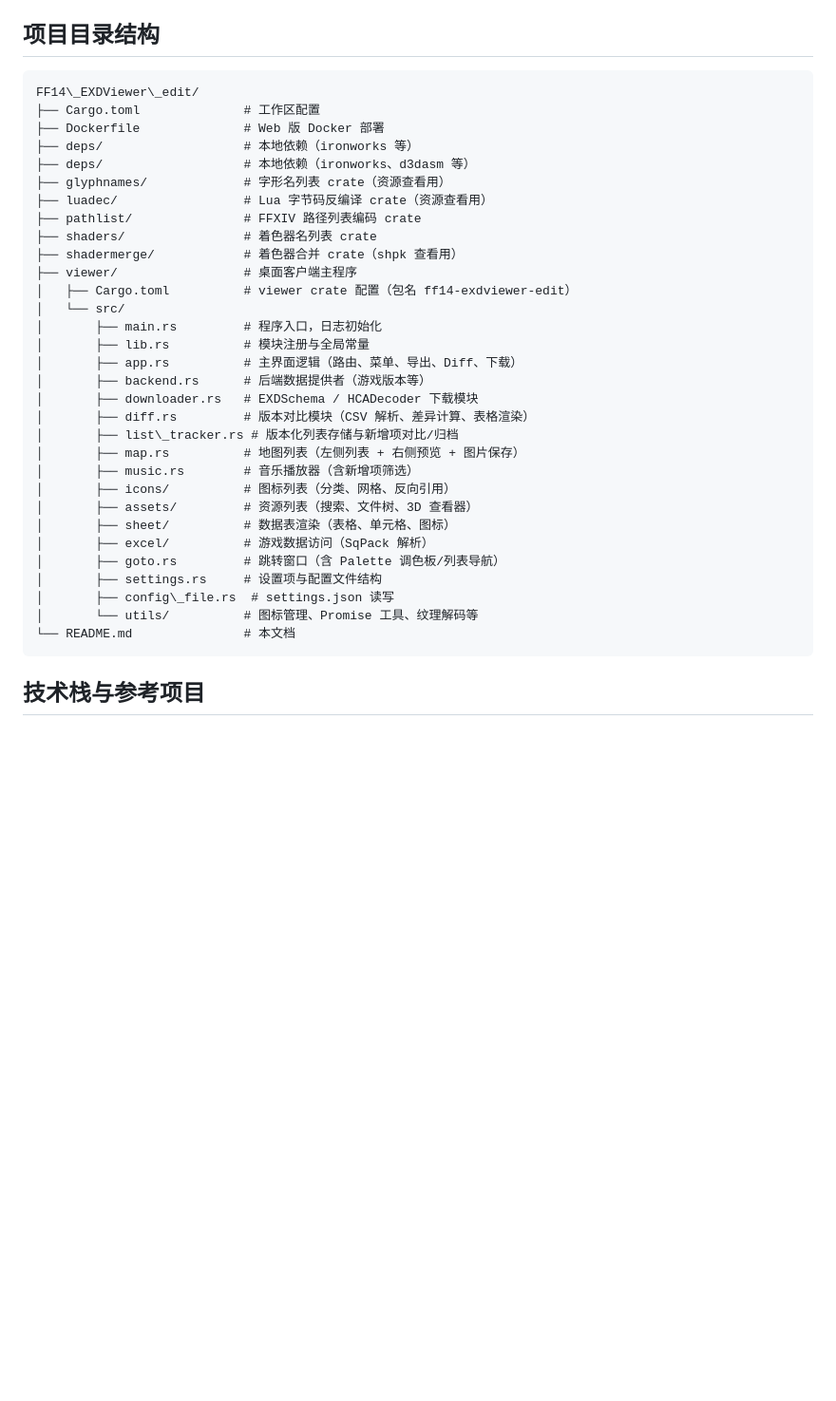
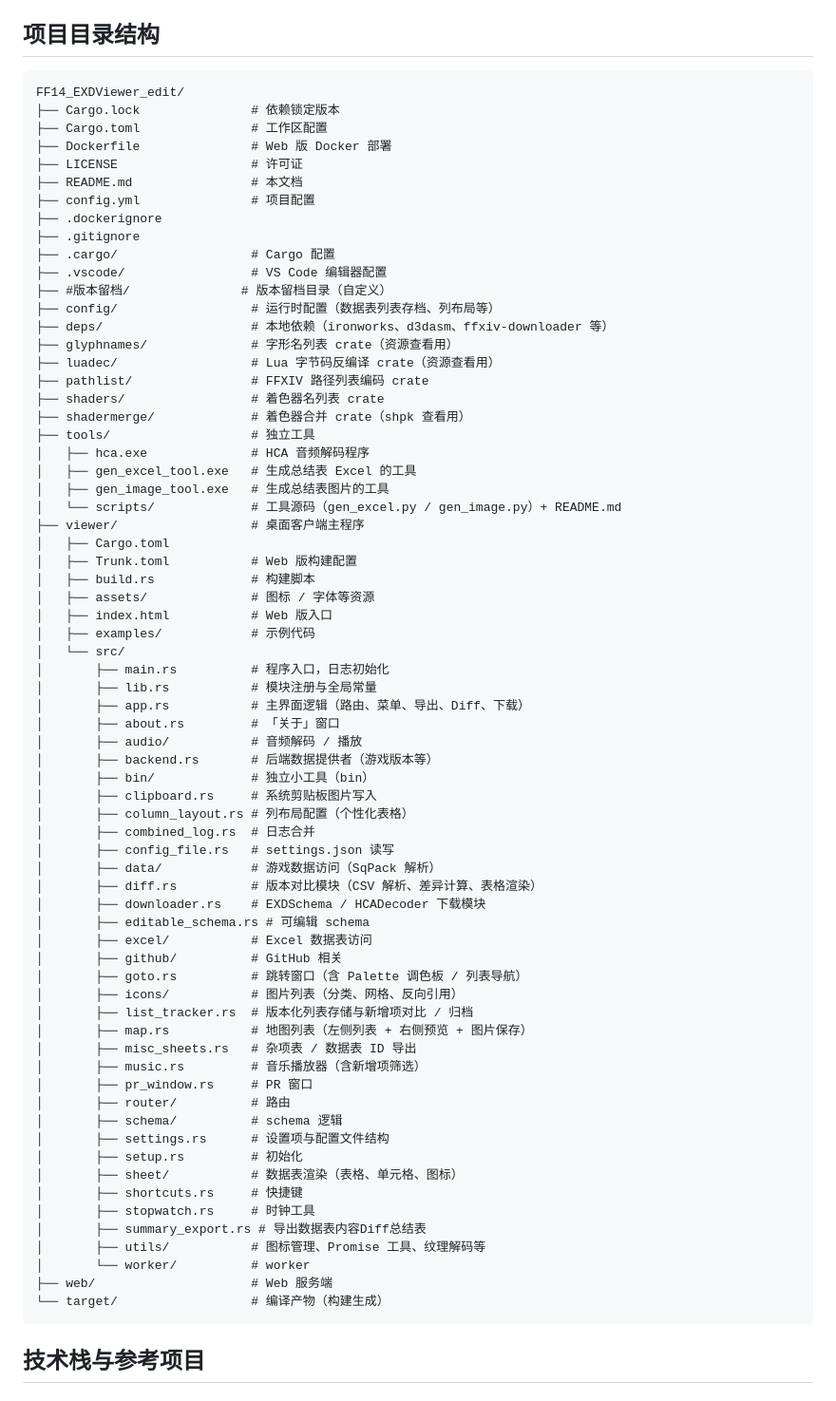
Before and after one commit to yongyeym/FF14-EXDViewer-edit, a Markdown page: README.md, the part around the change. Shown at 95% size. Rendered like a GitHub page; blank space fills up the shorter version.

Commit message:
docs: 更新README项目目录结构与实际一致
- 去掉重复的 deps/ 行、重复的 Dockerfile 行
- 补全顶层目录: tools/(hca.exe+gen_*.exe+scripts)、web/、config/、
  #版本留档/、.cargo/、.vscode/、Cargo.lock、LICENSE、.gitignore等
- 补全 viewer/ 下: Trunk.toml、build.rs、assets/、index.html、examples/
- 补全 viewer/src 遗漏模块: about/audio/bin/clipboard/column_layout/
  combined_log/editable_schema/github/misc_sheets/pr_window/router/
  schema/setup/shortcuts/stopwatch/summary_export/worker 等

````diff
--- a/README.md
+++ b/README.md
@@ -184,37 +184,74 @@ FF14 EXDViewer edit 是使用 **Rust + egui** 构建的Windows桌面应用程序
 ## 项目目录结构
 
 ```
-FF14\_EXDViewer\_edit/
-├── Cargo.toml              # 工作区配置
-├── Dockerfile              # Web 版 Docker 部署
-├── deps/                   # 本地依赖（ironworks 等）
-├── deps/                   # 本地依赖（ironworks、d3dasm 等）
-├── glyphnames/             # 字形名列表 crate（资源查看用）
-├── luadec/                 # Lua 字节码反编译 crate（资源查看用）
-├── pathlist/               # FFXIV 路径列表编码 crate
-├── shaders/                # 着色器名列表 crate
-├── shadermerge/            # 着色器合并 crate（shpk 查看用）
-├── viewer/                 # 桌面客户端主程序
-│   ├── Cargo.toml          # viewer crate 配置（包名 ff14-exdviewer-edit）
+FF14_EXDViewer_edit/
+├── Cargo.lock               # 依赖锁定版本
+├── Cargo.toml               # 工作区配置
+├── Dockerfile               # Web 版 Docker 部署
+├── LICENSE                  # 许可证
+├── README.md                # 本文档
+├── config.yml               # 项目配置
+├── .dockerignore
+├── .gitignore
+├── .cargo/                  # Cargo 配置
+├── .vscode/                 # VS Code 编辑器配置
+├── #版本留档/               # 版本留档目录（自定义）
+├── config/                  # 运行时配置（数据表列表存档、列布局等）
+├── deps/                    # 本地依赖（ironworks、d3dasm、ffxiv-downloader 等）
+├── glyphnames/              # 字形名列表 crate（资源查看用）
+├── luadec/                  # Lua 字节码反编译 crate（资源查看用）
+├── pathlist/                # FFXIV 路径列表编码 crate
+├── shaders/                 # 着色器名列表 crate
+├── shadermerge/             # 着色器合并 crate（shpk 查看用）
+├── tools/                   # 独立工具
+│   ├── hca.exe              # HCA 音频解码程序
+│   ├── gen_excel_tool.exe   # 生成总结表 Excel 的工具
+│   ├── gen_image_tool.exe   # 生成总结表图片的工具
+│   └── scripts/             # 工具源码（gen_excel.py / gen_image.py）+ README.md
+├── viewer/                  # 桌面客户端主程序
+│   ├── Cargo.toml
+│   ├── Trunk.toml           # Web 版构建配置
+│   ├── build.rs             # 构建脚本
+│   ├── assets/              # 图标 / 字体等资源
+│   ├── index.html           # Web 版入口
+│   ├── examples/            # 示例代码
 │   └── src/
-│       ├── main.rs         # 程序入口，日志初始化
-│       ├── lib.rs          # 模块注册与全局常量
-│       ├── app.rs          # 主界面逻辑（路由、菜单、导出、Diff、下载）
-│       ├── backend.rs      # 后端数据提供者（游戏版本等）
-│       ├── downloader.rs   # EXDSchema / HCADecoder 下载模块
-│       ├── diff.rs         # 版本对比模块（CSV 解析、差异计算、表格渲染）
-│       ├── list\_tracker.rs # 版本化列表存储与新增项对比/归档
-│       ├── map.rs          # 地图列表（左侧列表 + 右侧预览 + 图片保存）
-│       ├── music.rs        # 音乐播放器（含新增项筛选）
-│       ├── icons/          # 图标列表（分类、网格、反向引用）
-│       ├── assets/         # 资源列表（搜索、文件树、3D 查看器）
-│       ├── sheet/          # 数据表渲染（表格、单元格、图标）
-│       ├── excel/          # 游戏数据访问（SqPack 解析）
-│       ├── goto.rs         # 跳转窗口（含 Palette 调色板/列表导航）
-│       ├── settings.rs     # 设置项与配置文件结构
-│       ├── config\_file.rs  # settings.json 读写
-│       └── utils/          # 图标管理、Promise 工具、纹理解码等
-└── README.md               # 本文档
+│       ├── main.rs          # 程序入口，日志初始化
+│       ├── lib.rs           # 模块注册与全局常量
+│       ├── app.rs           # 主界面逻辑（路由、菜单、导出、Diff、下载）
+│       ├── about.rs         # 「关于」窗口
+│       ├── audio/           # 音频解码 / 播放
+│       ├── backend.rs       # 后端数据提供者（游戏版本等）
+│       ├── bin/             # 独立小工具（bin）
+│       ├── clipboard.rs     # 系统剪贴板图片写入
+│       ├── column_layout.rs # 列布局配置（个性化表格）
+│       ├── combined_log.rs  # 日志合并
+│       ├── config_file.rs   # settings.json 读写
+│       ├── data/            # 游戏数据访问（SqPack 解析）
+│       ├── diff.rs          # 版本对比模块（CSV 解析、差异计算、表格渲染）
+│       ├── downloader.rs    # EXDSchema / HCADecoder 下载模块
+│       ├── editable_schema.rs # 可编辑 schema
+│       ├── excel/           # Excel 数据表访问
+│       ├── github/          # GitHub 相关
+│       ├── goto.rs          # 跳转窗口（含 Palette 调色板 / 列表导航）
+│       ├── icons/           # 图片列表（分类、网格、反向引用）
+│       ├── list_tracker.rs  # 版本化列表存储与新增项对比 / 归档
+│       ├── map.rs           # 地图列表（左侧列表 + 右侧预览 + 图片保存）
+│       ├── misc_sheets.rs   # 杂项表 / 数据表 ID 导出
+│       ├── music.rs         # 音乐播放器（含新增项筛选）
+│       ├── pr_window.rs     # PR 窗口
+│       ├── router/          # 路由
+│       ├── schema/          # schema 逻辑
+│       ├── settings.rs      # 设置项与配置文件结构
+│       ├── setup.rs         # 初始化
+│       ├── sheet/           # 数据表渲染（表格、单元格、图标）
+│       ├── shortcuts.rs     # 快捷键
+│       ├── stopwatch.rs     # 时钟工具
+│       ├── summary_export.rs # 导出数据表内容Diff总结表
+│       ├── utils/           # 图标管理、Promise 工具、纹理解码等
+│       └── worker/          # worker
+├── web/                     # Web 服务端
+└── target/                  # 编译产物（构建生成）
 ```
 
 ## 技术栈与参考项目
````
